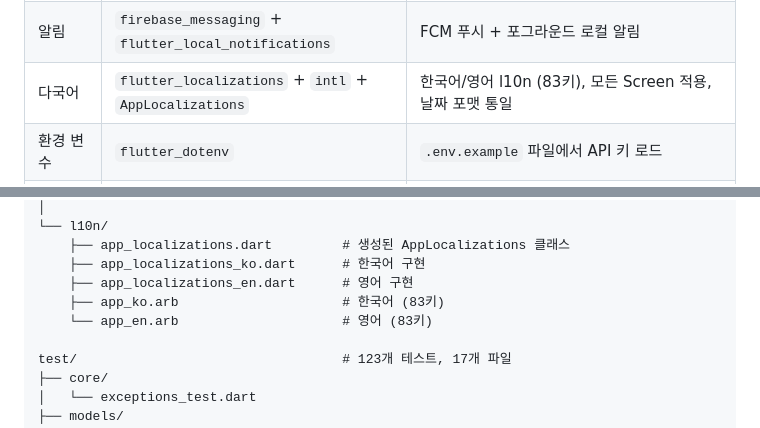
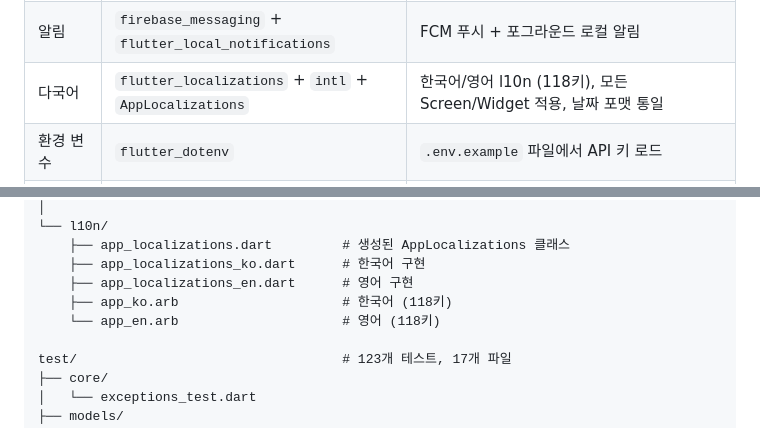
Before and after one commit to eyesmine/woori_san, a Markdown page: README.md, 2 parts joined by grey strips. Drawn GitHub-style.

Commit message:
docs: README l10n 키 수 83 → 118 반영
Co-Authored-By: Claude Opus 4.6 (1M context) <noreply@anthropic.com>

```diff
--- a/README.md
+++ b/README.md
@@ -98,7 +98,7 @@
 | 이미지 | `cached_network_image` | 산 썸네일 캐싱 |
 | 사진 | `image_picker` | 갤러리/카메라 이미지 선택, 프로필/기록 사진 첨부 |
 | 알림 | `firebase_messaging` + `flutter_local_notifications` | FCM 푸시 + 포그라운드 로컬 알림 |
-| 다국어 | `flutter_localizations` + `intl` + `AppLocalizations` | 한국어/영어 l10n (83키), 모든 Screen 적용, 날짜 포맷 통일 |
+| 다국어 | `flutter_localizations` + `intl` + `AppLocalizations` | 한국어/영어 l10n (118키), 모든 Screen/Widget 적용, 날짜 포맷 통일 |
 | 환경 변수 | `flutter_dotenv` | `.env.example` 파일에서 API 키 로드 |
 | 보안 저장소 | `flutter_secure_storage` | JWT 토큰 암호화 저장 (Keychain / EncryptedSharedPreferences) |
 | 유틸 | `permission_handler` | 권한 관리 |
@@ -224,8 +224,8 @@ lib/
     ├── app_localizations.dart         # 생성된 AppLocalizations 클래스
     ├── app_localizations_ko.dart      # 한국어 구현
     ├── app_localizations_en.dart      # 영어 구현
-    ├── app_ko.arb                     # 한국어 (83키)
-    └── app_en.arb                     # 영어 (83키)
+    ├── app_ko.arb                     # 한국어 (118키)
+    └── app_en.arb                     # 영어 (118키)
 
 test/                                  # 123개 테스트, 17개 파일
 ├── core/
```
